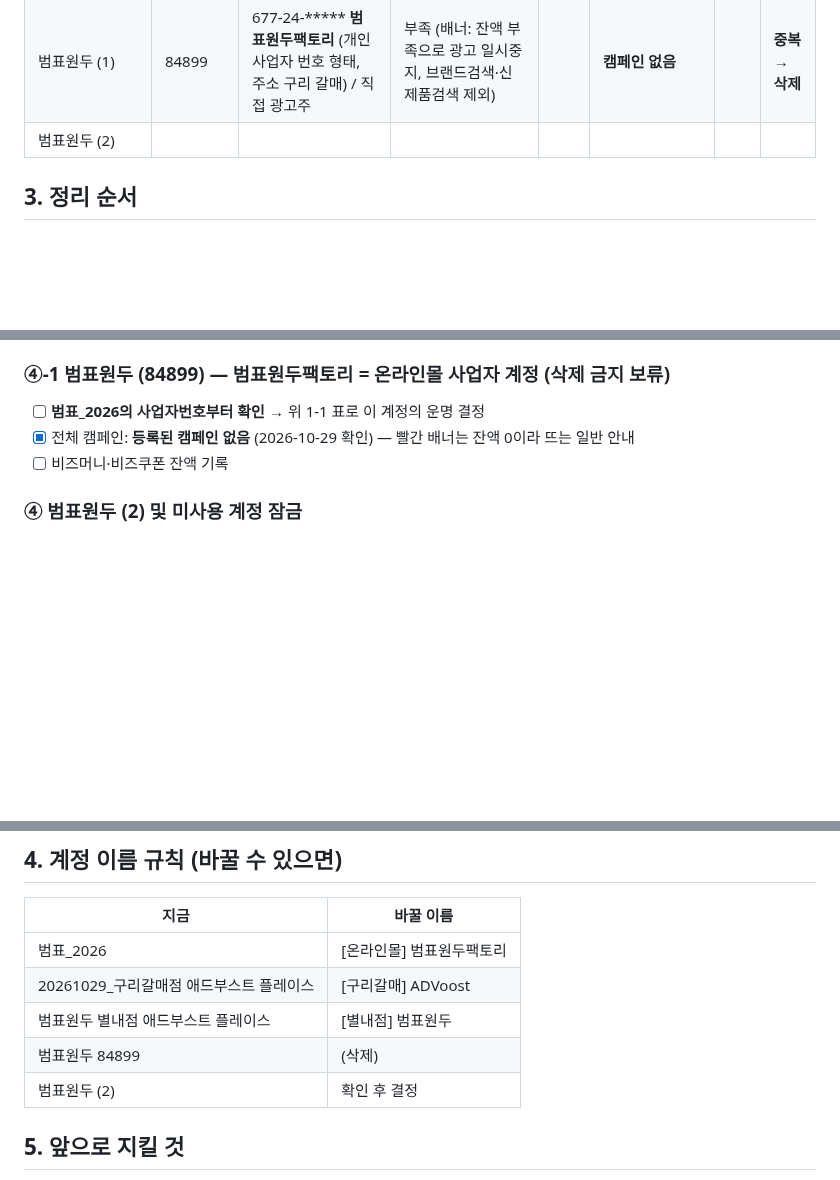
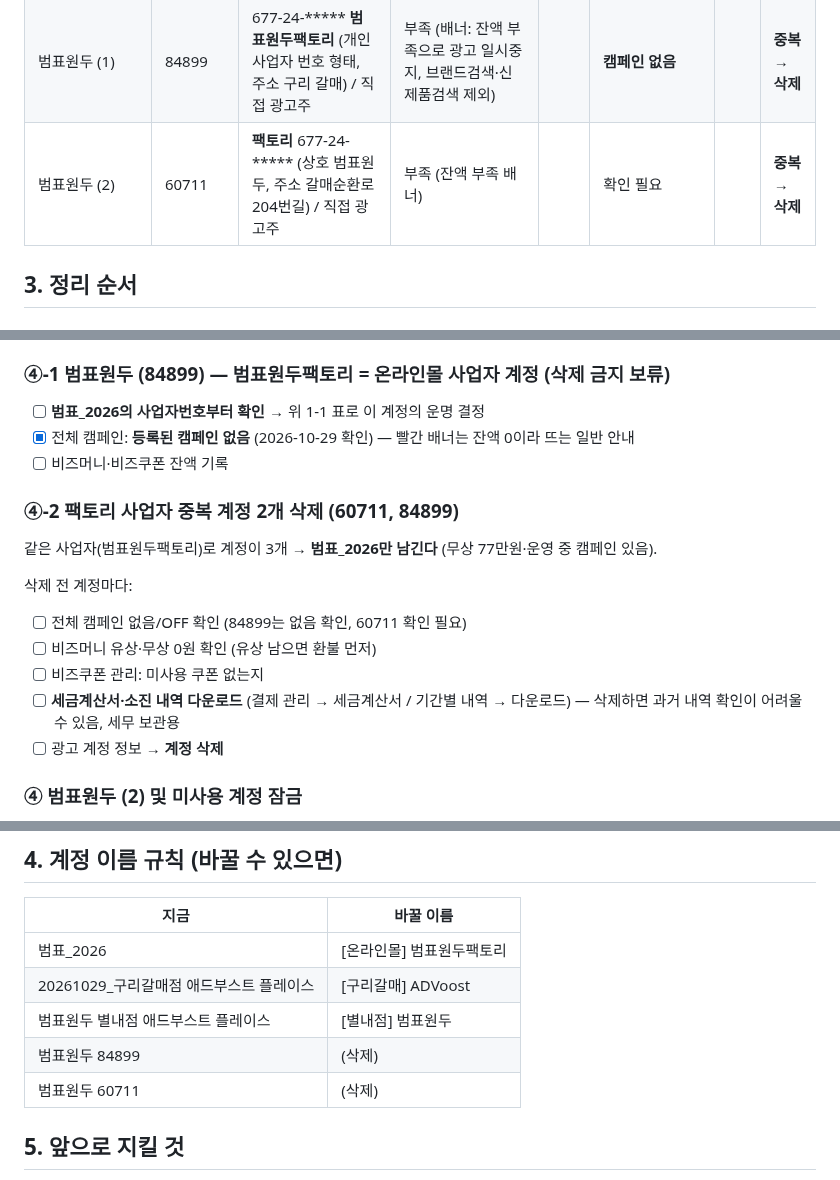
Before and after one commit to bumpyobeans/myproject, a Markdown page: marketing/ad-accounts.md, 3 parts joined by grey strips. Drawn GitHub-style; blank space fills up the shorter version.

Commit message:
Account 60711 is another Factory duplicate; add deletion checklist
Co-Authored-By: Claude Opus 5.5 <noreply@anthropic.com>
Claude-Session: https://claude.ai/code/session_01NaMSkf5f8kd1HC7SgQp72J

```diff
--- a/marketing/ad-accounts.md
+++ b/marketing/ad-accounts.md
@@ -61,7 +61,7 @@
 | 20261029_구리갈매점 애드부스트 | 2634933 | | 0 / 0 | | ADVoost (검수중) | | 아래 3-② 결정 |
 | 범표원두 별내점 애드부스트 | 2628391 | **별내점?** | | | | | 아래 3-③ |
 | 범표원두 (1) | 84899 | 677-24-***** **범표원두팩토리** (개인사업자 번호 형태, 주소 구리 갈매) / 직접 광고주 | 부족 (배너: 잔액 부족으로 광고 일시중지, 브랜드검색·신제품검색 제외) | | **캠페인 없음** | | **중복 → 삭제** |
-| 범표원두 (2) | | | | | | | |
+| 범표원두 (2) | 60711 | **팩토리** 677-24-***** (상호 범표원두, 주소 갈매순환로204번길) / 직접 광고주 | 부족 (잔액 부족 배너) | | 확인 필요 | | **중복 → 삭제** |
 
 ## 3. 정리 순서
 
@@ -89,6 +89,17 @@
 - [x] 전체 캠페인: **등록된 캠페인 없음** (2026-10-29 확인) — 빨간 배너는 잔액 0이라 뜨는 일반 안내
 - [ ] 비즈머니·비즈쿠폰 잔액 기록
 
+### ④-2 팩토리 사업자 중복 계정 2개 삭제 (60711, 84899)
+
+같은 사업자(범표원두팩토리)로 계정이 3개 → **범표_2026만 남긴다** (무상 77만원·운영 중 캠페인 있음).
+
+삭제 전 계정마다:
+- [ ] 전체 캠페인 없음/OFF 확인 (84899는 없음 확인, 60711 확인 필요)
+- [ ] 비즈머니 유상·무상 0원 확인 (유상 남으면 환불 먼저)
+- [ ] 비즈쿠폰 관리: 미사용 쿠폰 없는지
+- [ ] **세금계산서·소진 내역 다운로드** (결제 관리 → 세금계산서 / 기간별 내역 → 다운로드) — 삭제하면 과거 내역 확인이 어려울 수 있음, 세무 보관용
+- [ ] 광고 계정 정보 → **계정 삭제**
+
 ### ④ 범표원두 (2) 및 미사용 계정 잠금
 - [ ] 무엇으로 만든 계정인지 확인 (예전 대행사, 예전 사업자 등)
 - [ ] **비즈머니 잔액이 있으면**: 유상 → 환불 신청 / 무상 → 해당 계정에서 소진 계획 또는 고객센터 문의 (계정 간 이전 불가)
@@ -105,7 +116,7 @@
 | 20261029_구리갈매점 애드부스트 플레이스 | [구리갈매] ADVoost |
 | 범표원두 별내점 애드부스트 플레이스 | [별내점] 범표원두 |
 | 범표원두 84899 | (삭제) |
-| 범표원두 (2) | 확인 후 결정 |
+| 범표원두 60711 | (삭제) |
 
 ## 5. 앞으로 지킬 것
 
```
